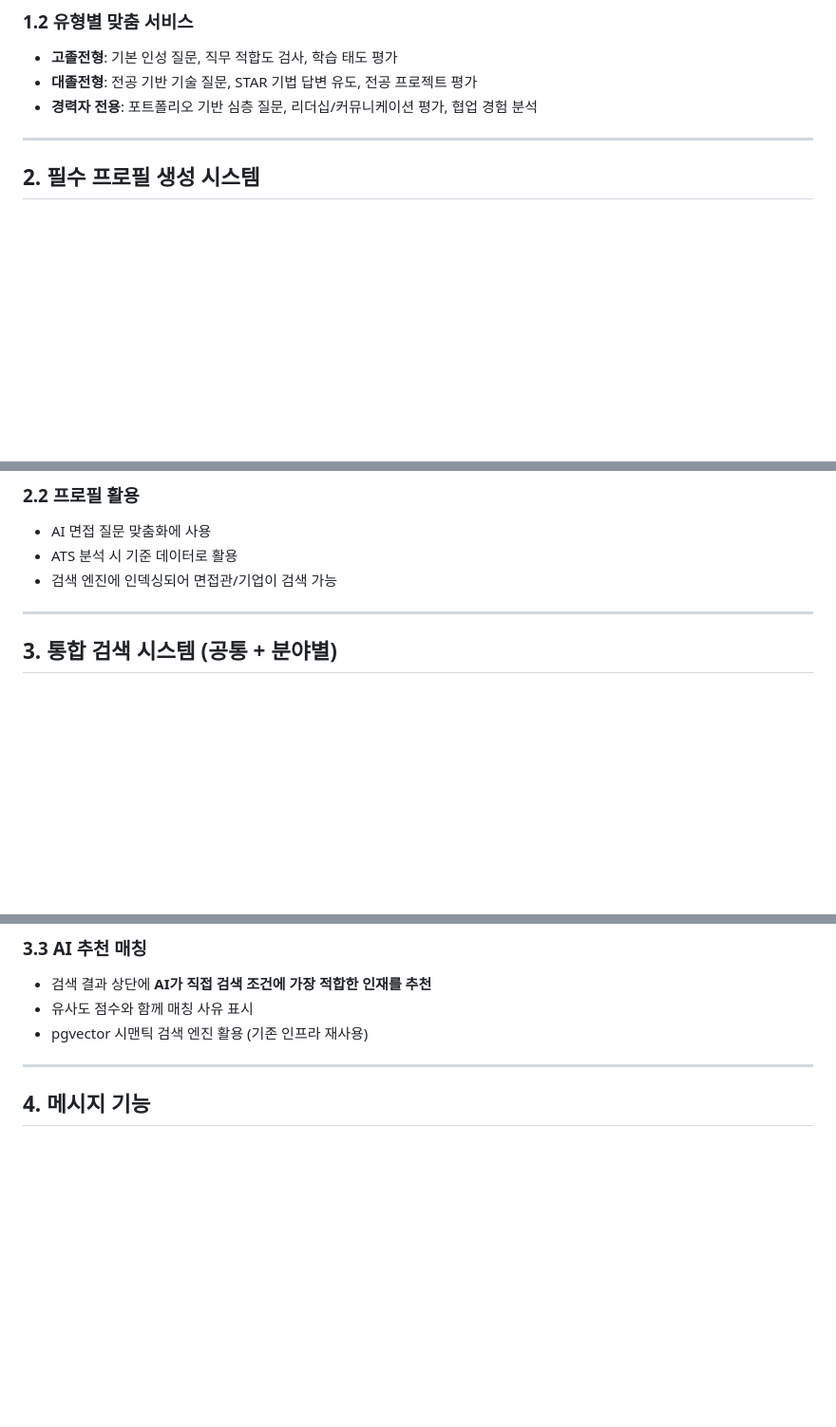
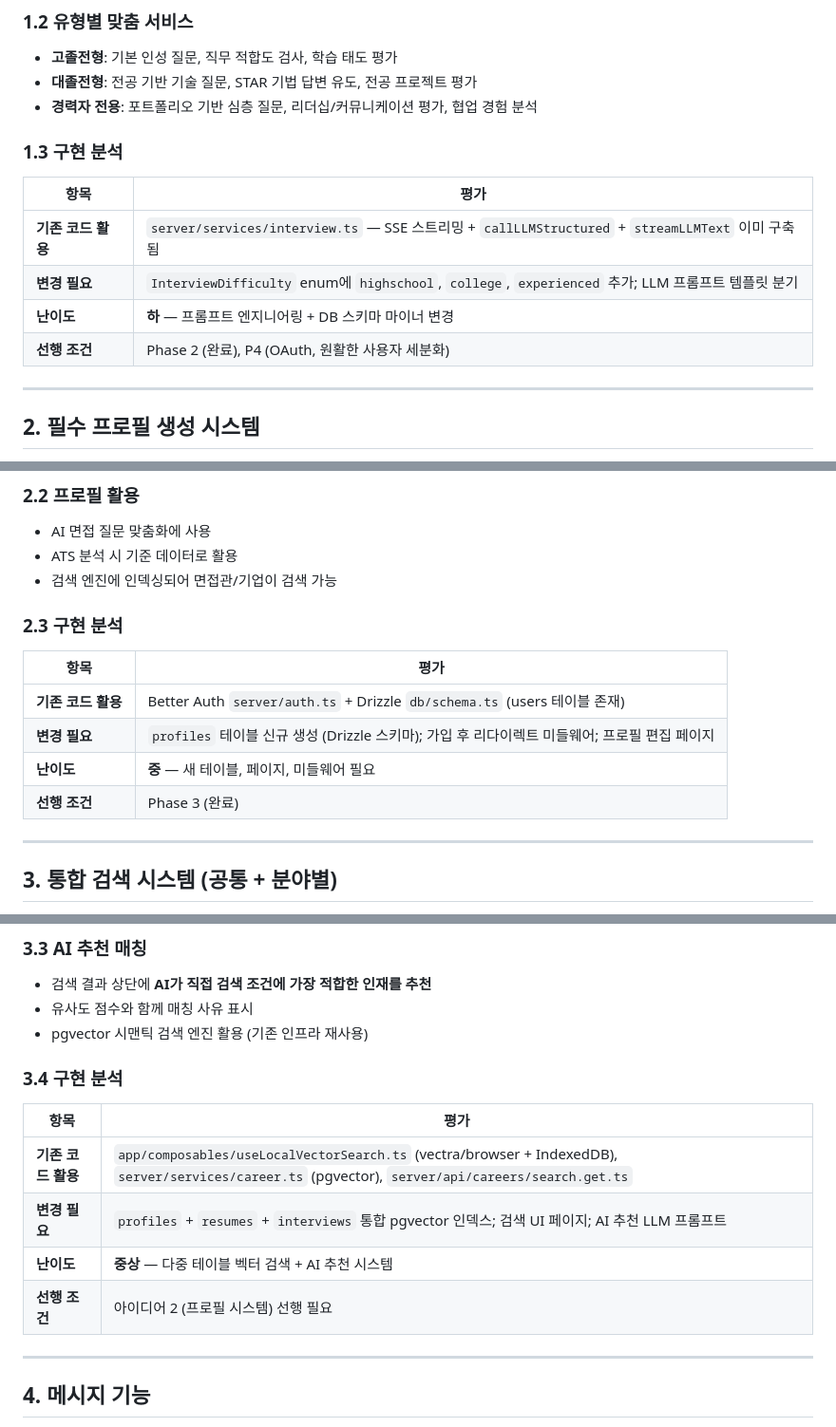
Before and after one commit to teamKairosdev/Kairos, a Markdown page: docs/ideas-2026-07-29.md, 3 parts joined by grey strips. Shown at 95% size. Rendered like a GitHub page; blank space fills up the shorter version.

```diff
--- a/docs/ideas-2026-07-29.md
+++ b/docs/ideas-2026-07-29.md
@@ -21,6 +23,15 @@
 - **고졸전형**: 기본 인성 질문, 직무 적합도 검사, 학습 태도 평가
 - **대졸전형**: 전공 기반 기술 질문, STAR 기법 답변 유도, 전공 프로젝트 평가
 - **경력자 전용**: 포트폴리오 기반 심층 질문, 리더십/커뮤니케이션 평가, 협업 경험 분석
+
+### 1.3 구현 분석
+
+| 항목 | 평가 |
+|------|------|
+| **기존 코드 활용** | `server/services/interview.ts` — SSE 스트리밍 + `callLLMStructured` + `streamLLMText` 이미 구축됨 |
+| **변경 필요** | `InterviewDifficulty` enum에 `highschool`, `college`, `experienced` 추가; LLM 프롬프트 템플릿 분기 |
+| **난이도** | **하** — 프롬프트 엔지니어링 + DB 스키마 마이너 변경 |
+| **선행 조건** | Phase 2 (완료), P4 (OAuth, 원활한 사용자 세분화) |
 
 ---
 
@@ -43,6 +54,15 @@
 - AI 면접 질문 맞춤화에 사용
 - ATS 분석 시 기준 데이터로 활용
 - 검색 엔진에 인덱싱되어 면접관/기업이 검색 가능
+
+### 2.3 구현 분석
+
+| 항목 | 평가 |
+|------|------|
+| **기존 코드 활용** | Better Auth `server/auth.ts` + Drizzle `db/schema.ts` (users 테이블 존재) |
+| **변경 필요** | `profiles` 테이블 신규 생성 (Drizzle 스키마); 가입 후 리다이렉트 미들웨어; 프로필 편집 페이지 |
+| **난이도** | **중** — 새 테이블, 페이지, 미들웨어 필요 |
+| **선행 조건** | Phase 3 (완료) |
 
 ---
 
@@ -67,6 +87,15 @@
 - 유사도 점수와 함께 매칭 사유 표시
 - pgvector 시맨틱 검색 엔진 활용 (기존 인프라 재사용)
 
+### 3.4 구현 분석
+
+| 항목 | 평가 |
+|------|------|
+| **기존 코드 활용** | `app/composables/useLocalVectorSearch.ts` (vectra/browser + IndexedDB), `server/services/career.ts` (pgvector), `server/api/careers/search.get.ts` |
+| **변경 필요** | `profiles` + `resumes` + `interviews` 통합 pgvector 인덱스; 검색 UI 페이지; AI 추천 LLM 프롬프트 |
+| **난이도** | **중상** — 다중 테이블 벡터 검색 + AI 추천 시스템 |
+| **선행 조건** | 아이디어 2 (프로필 시스템) 선행 필요 |
+
 ---
 
 ## 4. 메시지 기능
```
Also changed, not shown: other parts of docs/ideas-2026-07-29.md (+78 -13 lines).
